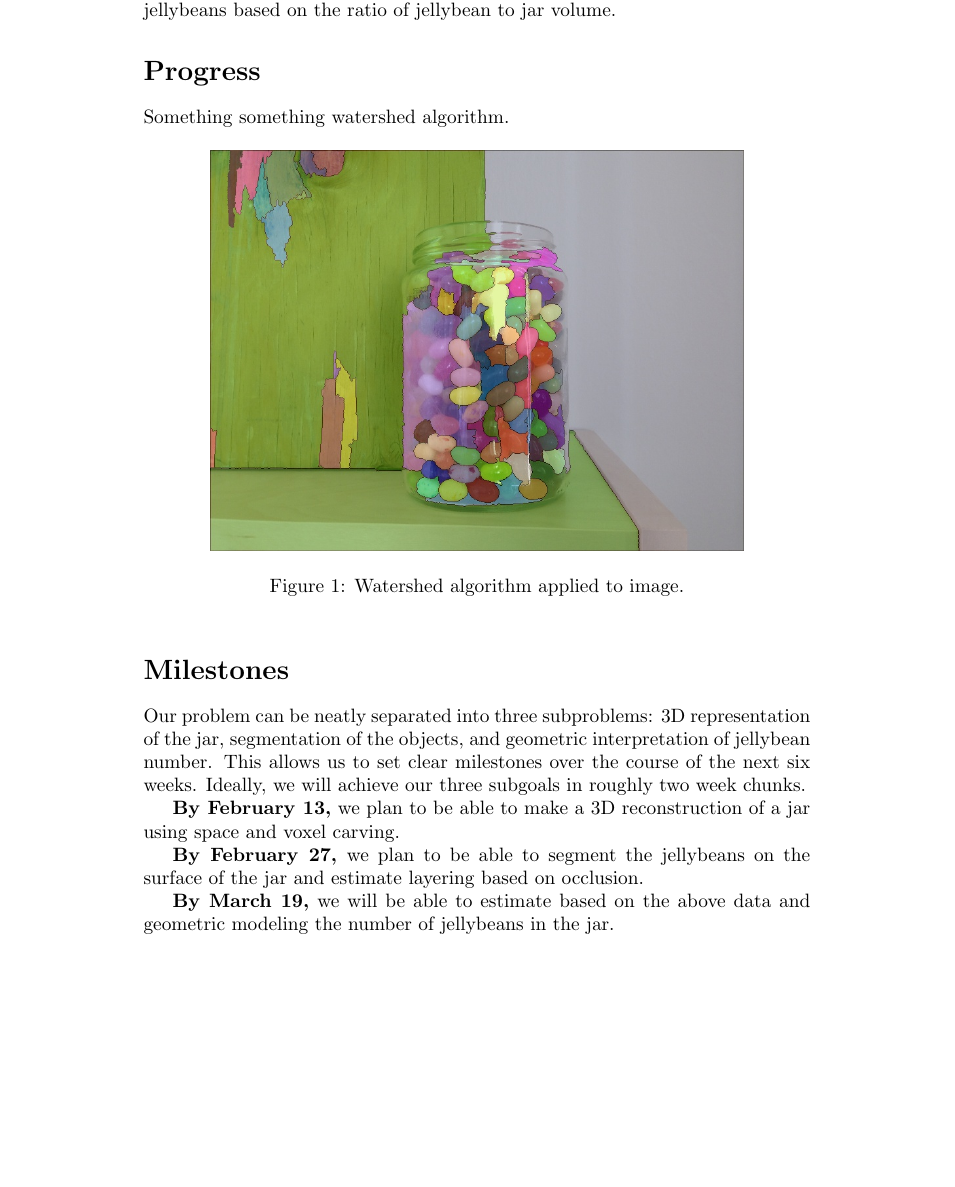
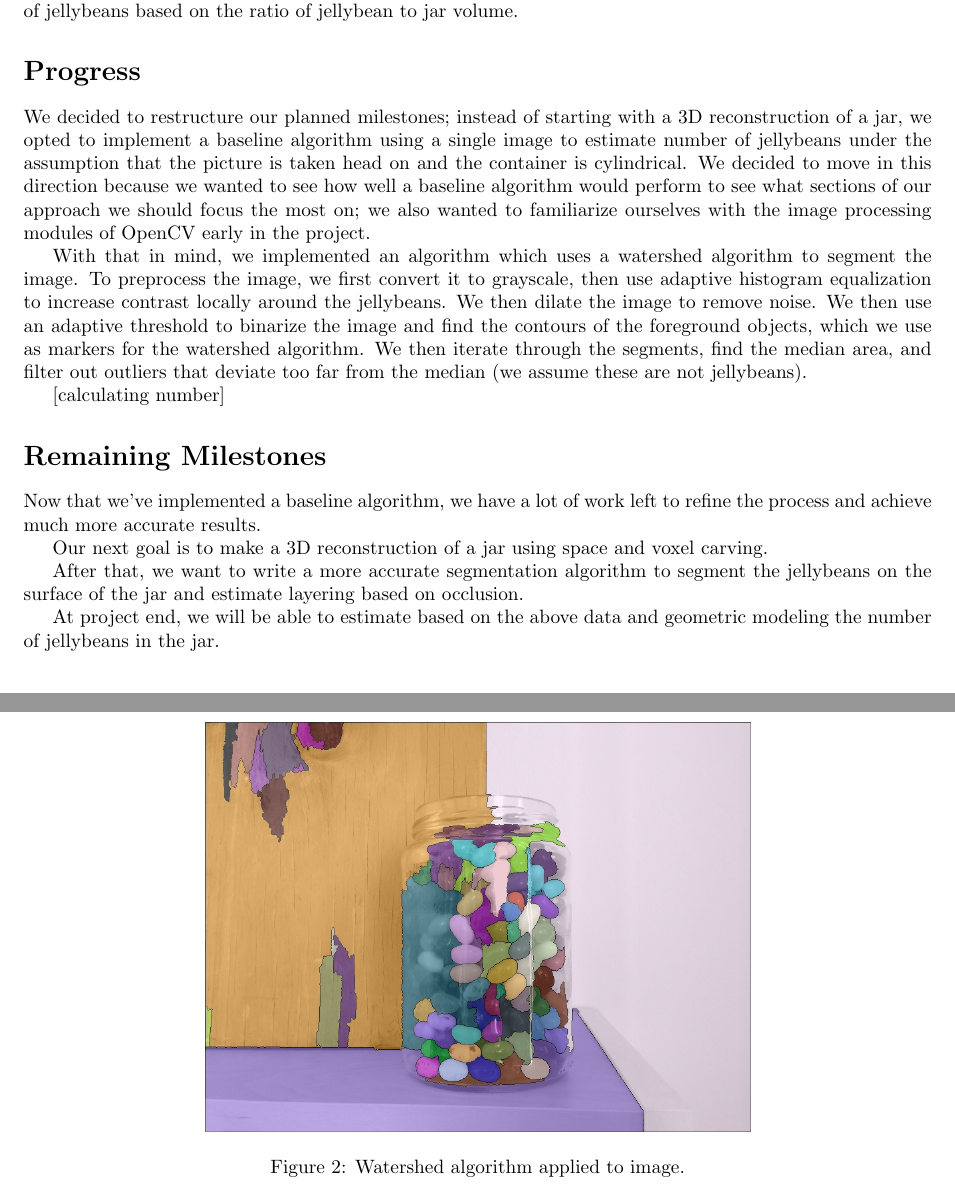
Before and after one commit to copecopecope/jellybean, a LaTeX document (progress/progress.tex): part of page 3 of 4 before the commit and two parts of pages 2 and 4 of 4 after it, the two joined at a grey line, cut so that both start at the same text, the shorter picture padded with empty space. Compiled offline with pdfLaTeX.

Commit message:
Updated progress report; fixed some bugs

```diff
--- a/progress/progress.tex
+++ b/progress/progress.tex
@@ -1,5 +1,6 @@
 \documentclass{article}
 \usepackage{amsmath,enumerate,graphicx}
+\usepackage[margin=1in]{geometry}
 
 \begin{document}
 \title{Using volumetric stereo and pattern segmentation techniques to estimate the number of jellybeans in a jar}
@@ -31,23 +32,33 @@ Some experimentation will be in order to produce the most accurate results here,
 
 \section*{Progress}
 
-Something something watershed algorithm.
+We decided to restructure our planned milestones; instead of starting with a 3D reconstruction of a jar, we opted to implement a baseline algorithm using a single image to estimate number of jellybeans under the assumption that the picture is taken head on and the container is cylindrical. We decided to move in this direction because we wanted to see how well a baseline algorithm would perform to see what sections of our approach we should focus the most on; we also wanted to familiarize ourselves with the image processing modules of OpenCV early in the project.
+
+With that in mind, we implemented an algorithm which uses a watershed algorithm to segment the image. To preprocess the image, we first convert it to grayscale, then use adaptive histogram equalization to increase contrast locally around the jellybeans. We then dilate the image to remove noise. We then use an adaptive threshold to binarize the image and find the contours of the foreground objects, which we use as markers for the watershed algorithm. We then iterate through the segments, find the median area, and filter out outliers that deviate too far from the median (we assume these are not jellybeans).
+
+[calculating number]
 
 \begin{figure}[h]
 \centering
-\includegraphics[width=0.8\textwidth]{../wshed.jpg}
+\includegraphics[width=0.6\textwidth]{../img/img1.jpg}
+\caption{Original image.}
+\end{figure}
+
+\begin{figure}[h]
+\centering
+\includegraphics[width=0.6\textwidth]{../wshed.jpg}
 \caption{Watershed algorithm applied to image.}
 \end{figure}
 
-\section*{Milestones}
+\section*{Remaining Milestones}
 
-Our problem can be neatly separated into three subproblems: 3D representation of the jar, segmentation of the objects, and geometric interpretation of jellybean number. This allows us to set clear milestones over the course of the next six weeks. Ideally, we will achieve our three subgoals in roughly two week chunks.
+Now that we've implemented a baseline algorithm, we have a lot of work left to refine the process and achieve much more accurate results.
 
-\textbf{By February 13,} we plan to be able to make a 3D reconstruction of a jar using space and voxel carving.
+Our next goal is to make a 3D reconstruction of a jar using space and voxel carving.
 
-\textbf{By February 27,} we plan to be able to segment the jellybeans on the surface of the jar and estimate layering based on occlusion.
+After that, we want to write a more accurate segmentation algorithm to segment the jellybeans on the surface of the jar and estimate layering based on occlusion.
 
-\textbf{By March 19,} we will be able to estimate based on the above data and geometric modeling the number of jellybeans in the jar.
+At project end, we will be able to estimate based on the above data and geometric modeling the number of jellybeans in the jar.
 
 \begin{thebibliography}{9}
 
```
Also changed, not shown: progress/progress.pdf, wshed.jpg, 5 other files.
